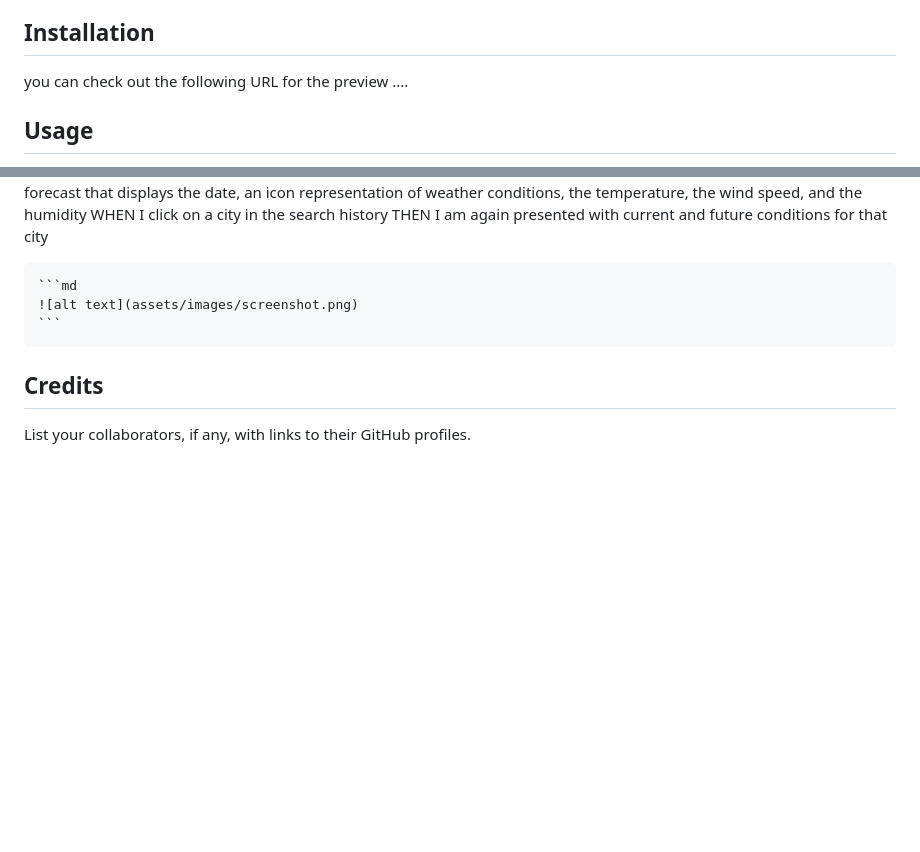
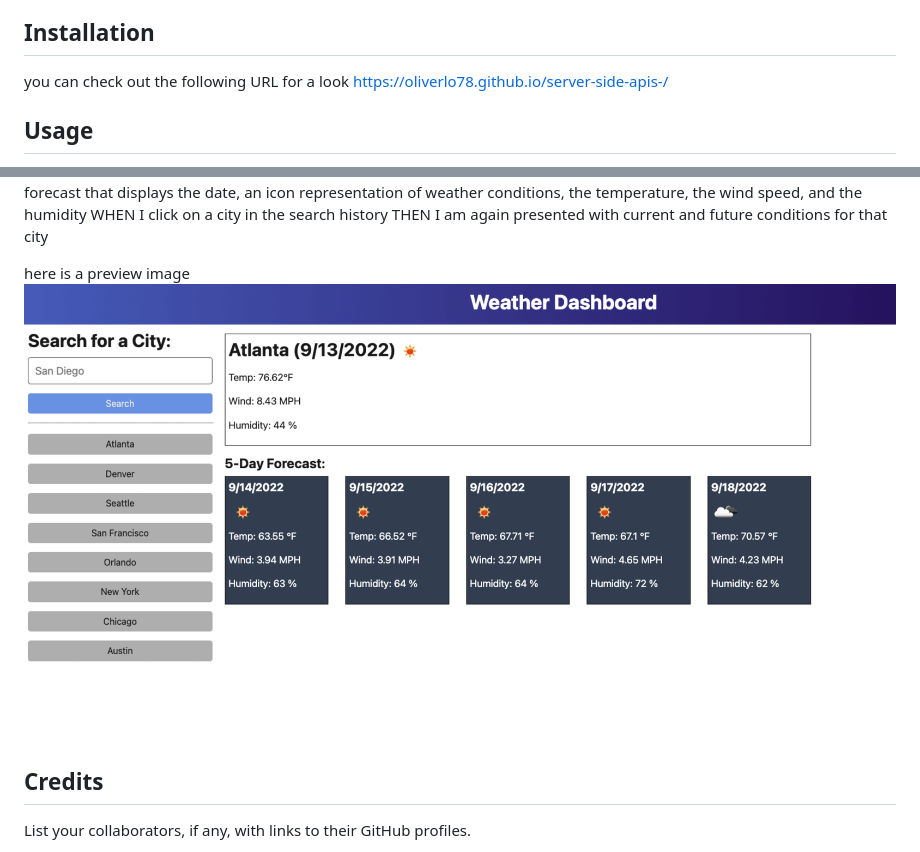
Before and after one commit to oliverLo78/server-side-apis-, a Markdown page: README.md, 2 parts joined by grey strips. Rendered like a GitHub page; pictures changed too: images/06-server-side-apis-homework-demo.png (added); blank space fills up the shorter version.

````diff
--- a/README.md
+++ b/README.md
@@ -20,7 +20,8 @@ If your README is long, add a table of contents to make it easy for users to fin
 
 ## Installation
 
-you can check out the following URL for the preview ....
+you can check out the following URL for a look https://oliverlo78.github.io/server-side-apis-/
+
 
 ## Usage
 
@@ -52,9 +53,8 @@ THEN I am presented with a 5-day forecast that displays the date, an icon repres
 WHEN I click on a city in the search history
 THEN I am again presented with current and future conditions for that city
 
-    ```md
-    ![alt text](assets/images/screenshot.png)
-    ```
+here is a preview image ![preview image](./images/06-server-side-apis-homework-demo.png?raw=true "weather tracker")
+
 
 ## Credits
 
````
Also changed, not shown: 3 other files.
